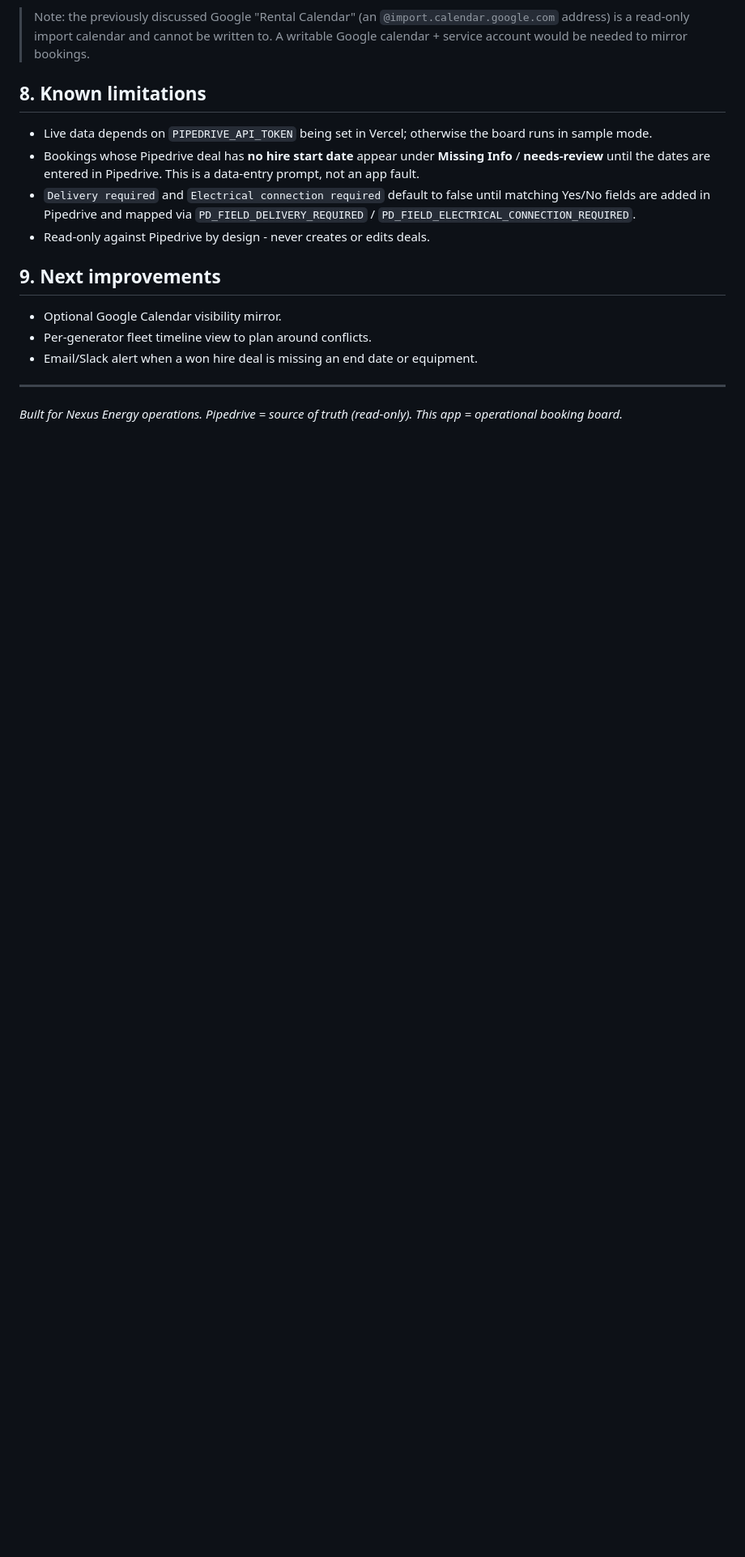
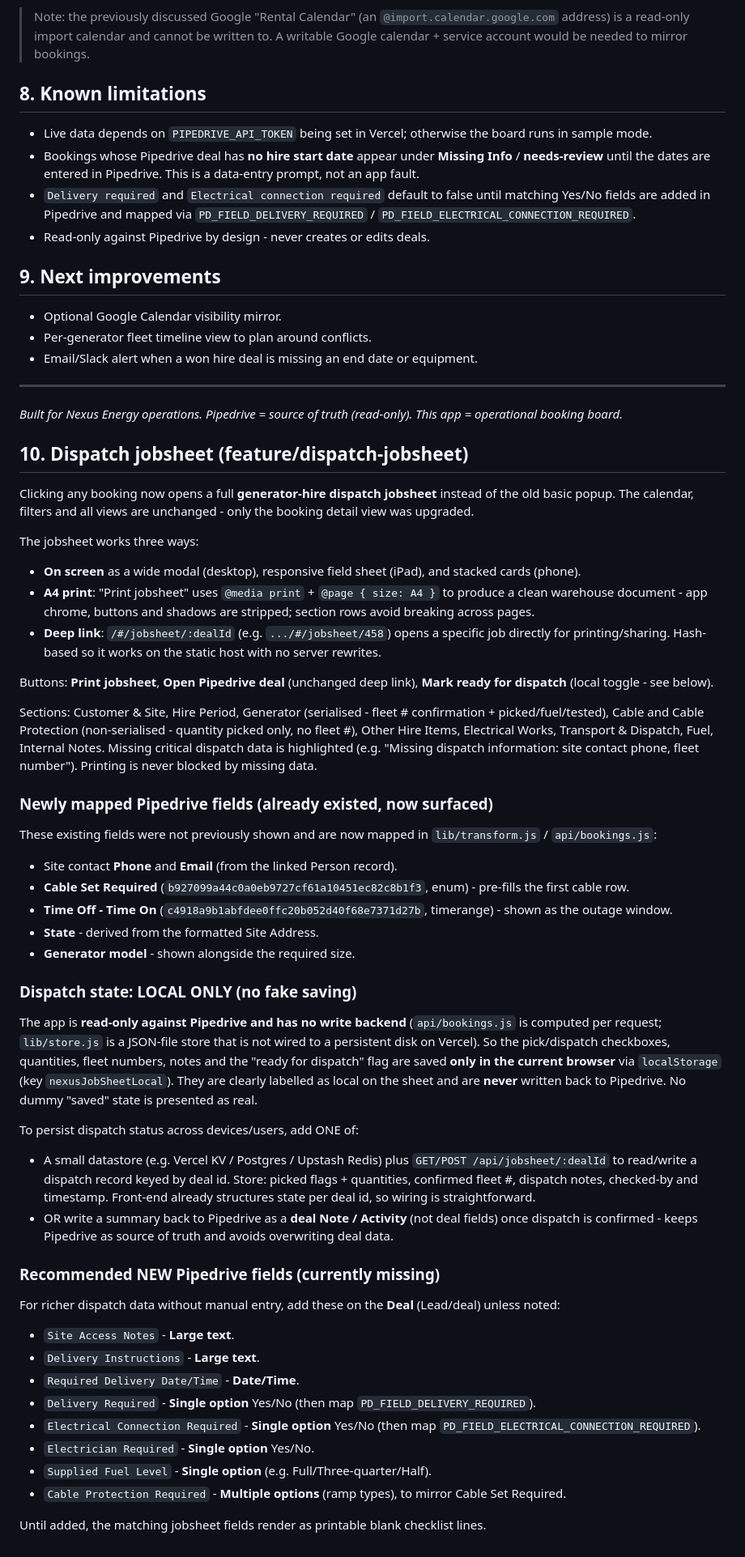
Before and after one commit to Nexus-Energy393/nexus-hire-booking-calendar, a Markdown page: README.md, the part around the change. Shown at 81% size. GitHub-like rendering; blank space fills up the shorter version.

Commit message:
docs: document dispatch jobsheet, local-only state + required backend, and recommended new Pipedrive fields

```diff
--- a/README.md
+++ b/README.md
@@ -110,3 +110,45 @@ A one-way visibility mirror to a Google "Nexus Generator Hire Bookings" calendar
 ---
 
 *Built for Nexus Energy operations. Pipedrive = source of truth (read-only). This app = operational booking board.*
+
+
+## 10. Dispatch jobsheet (feature/dispatch-jobsheet)
+
+Clicking any booking now opens a full **generator-hire dispatch jobsheet** instead of the old basic popup. The calendar, filters and all views are unchanged - only the booking detail view was upgraded.
+
+The jobsheet works three ways:
+- **On screen** as a wide modal (desktop), responsive field sheet (iPad), and stacked cards (phone).
+- **A4 print**: "Print jobsheet" uses `@media print` + `@page { size: A4 }` to produce a clean warehouse document - app chrome, buttons and shadows are stripped; section rows avoid breaking across pages.
+- **Deep link**: `/#/jobsheet/:dealId` (e.g. `.../#/jobsheet/458`) opens a specific job directly for printing/sharing. Hash-based so it works on the static host with no server rewrites.
+
+Buttons: **Print jobsheet**, **Open Pipedrive deal** (unchanged deep link), **Mark ready for dispatch** (local toggle - see below).
+
+Sections: Customer & Site, Hire Period, Generator (serialised - fleet # confirmation + picked/fuel/tested), Cable and Cable Protection (non-serialised - quantity picked only, no fleet #), Other Hire Items, Electrical Works, Transport & Dispatch, Fuel, Internal Notes. Missing critical dispatch data is highlighted (e.g. "Missing dispatch information: site contact phone, fleet number"). Printing is never blocked by missing data.
+
+### Newly mapped Pipedrive fields (already existed, now surfaced)
+These existing fields were not previously shown and are now mapped in `lib/transform.js` / `api/bookings.js`:
+- Site contact **Phone** and **Email** (from the linked Person record).
+- **Cable Set Required** (`b927099a44c0a0eb9727cf61a10451ec82c8b1f3`, enum) - pre-fills the first cable row.
+- **Time Off - Time On** (`c4918a9b1abfdee0ffc20b052d40f68e7371d27b`, timerange) - shown as the outage window.
+- **State** - derived from the formatted Site Address.
+- **Generator model** - shown alongside the required size.
+
+### Dispatch state: LOCAL ONLY (no fake saving)
+The app is **read-only against Pipedrive and has no write backend** (`api/bookings.js` is computed per request; `lib/store.js` is a JSON-file store that is not wired to a persistent disk on Vercel). So the pick/dispatch checkboxes, quantities, fleet numbers, notes and the "ready for dispatch" flag are saved **only in the current browser** via `localStorage` (key `nexusJobSheetLocal`). They are clearly labelled as local on the sheet and are **never** written back to Pipedrive. No dummy "saved" state is presented as real.
+
+To persist dispatch status across devices/users, add ONE of:
+- A small datastore (e.g. Vercel KV / Postgres / Upstash Redis) plus `GET/POST /api/jobsheet/:dealId` to read/write a dispatch record keyed by deal id. Store: picked flags + quantities, confirmed fleet #, dispatch notes, checked-by and timestamp. Front-end already structures state per deal id, so wiring is straightforward.
+- OR write a summary back to Pipedrive as a **deal Note / Activity** (not deal fields) once dispatch is confirmed - keeps Pipedrive as source of truth and avoids overwriting deal data.
+
+### Recommended NEW Pipedrive fields (currently missing)
+For richer dispatch data without manual entry, add these on the **Deal** (Lead/deal) unless noted:
+- `Site Access Notes` - **Large text**.
+- `Delivery Instructions` - **Large text**.
+- `Required Delivery Date/Time` - **Date/Time**.
+- `Delivery Required` - **Single option** Yes/No (then map `PD_FIELD_DELIVERY_REQUIRED`).
+- `Electrical Connection Required` - **Single option** Yes/No (then map `PD_FIELD_ELECTRICAL_CONNECTION_REQUIRED`).
+- `Electrician Required` - **Single option** Yes/No.
+- `Supplied Fuel Level` - **Single option** (e.g. Full/Three-quarter/Half).
+- `Cable Protection Required` - **Multiple options** (ramp types), to mirror Cable Set Required.
+
+Until added, the matching jobsheet fields render as printable blank checklist lines.
```
